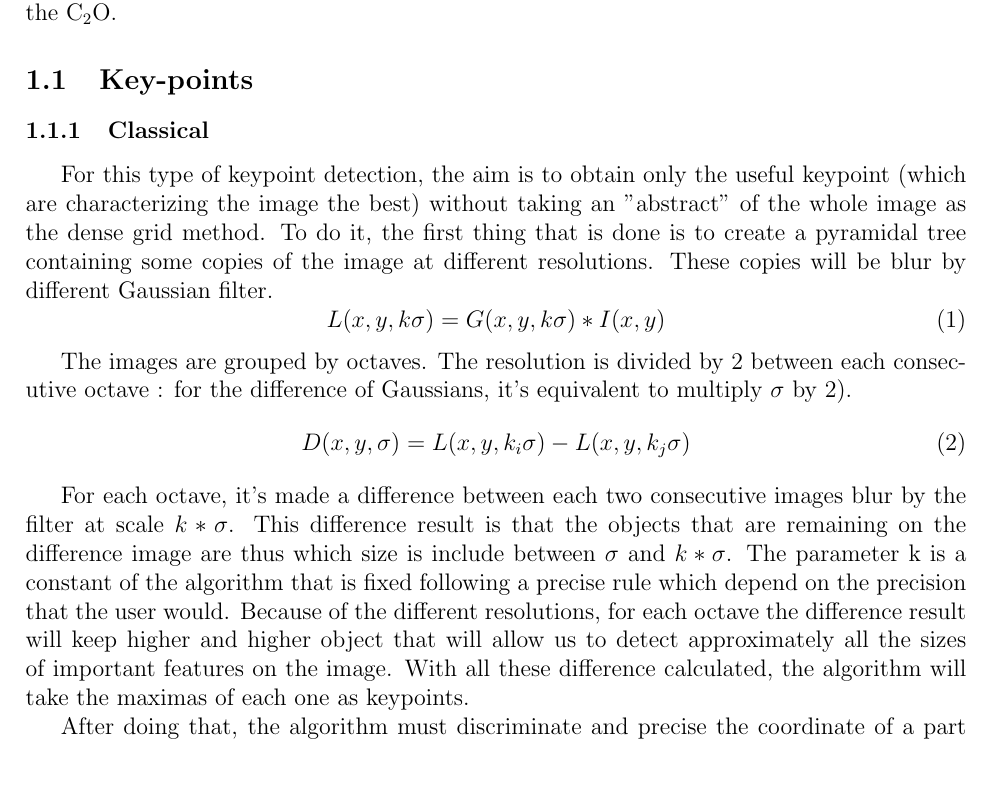
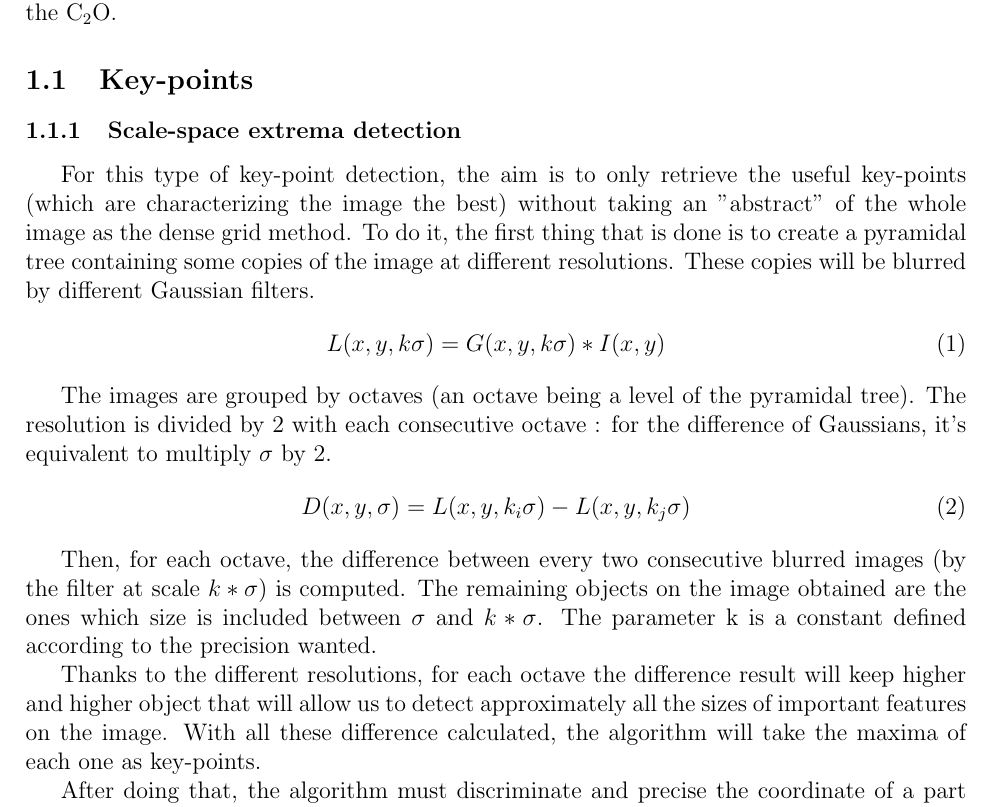
Before and after one commit to GaetanAdier/Prjt_M1, a LaTeX document (Etat de l'art/state_of_art.tex): part of page 1 of 7, cut so that both start at the same text, the shorter picture padded with empty space. Compiled offline with pdfLaTeX; the source files are stored in an older character set and shown here as Unicode.

Commit message:
State of art
modifs partie scale-space extrema detection

```diff
--- a/Etat de l'art/state_of_art.tex
+++ b/Etat de l'art/state_of_art.tex
@@ -23,24 +23,28 @@ In this document we will introduce key-points and their use in the various descr
 
 \subsection{Key-points}
 
-\subsubsection{Classical}
+\subsubsection{Scale-space extrema detection}
 
-For this type of keypoint detection, the aim is to obtain only the useful keypoint (which are characterizing the image the best) without taking an "abstract" of the whole image as the dense grid method.
-To do it, the first thing that is done is to create a pyramidal tree containing some copies of the image at different resolutions. These copies will be blur by different Gaussian filter.
+For this type of key-point detection, the aim is to only retrieve the useful key-points (which are characterizing the image the best) without taking an "abstract" of the whole image as the dense grid method.
+To do it, the first thing that is done is to create a pyramidal tree containing some copies of the image at different resolutions. These copies will be blurred by different Gaussian filters.
 \begin{equation}
 L(x,y,k\sigma)=G(x,y,k\sigma)*I(x,y)
 \end{equation}
 
-The images are grouped by octaves. The resolution is divided by 2 between each consecutive octave : for the difference of Gaussians, it's equivalent to multiply $\sigma$ by 2).
+The images are grouped by octaves (an octave being a level of the pyramidal tree). The resolution is divided by 2 with each consecutive octave : for the difference of Gaussians, it's equivalent to multiply $\sigma$ by 2.
 \begin{equation}
 D(x,y,\sigma)=L(x,y,k_i\sigma)-L(x,y,k_j\sigma)
 \end{equation}
 
-For each octave, it's made a difference between each two consecutive images blur by the filter at scale $k*\sigma$.
-This difference result is that the objects that are remaining on the difference image are thus which size is include between $\sigma$ and $k*\sigma$. The parameter k is a constant of the algorithm that is fixed following a precise rule which depend on the precision that the user would. Because of the different resolutions, for each octave the difference result will keep higher and higher object that will allow us to detect approximately all the sizes of important features on the image.
-With all these difference calculated, the algorithm will take the maximas of each one as keypoints.
+%For each octave, it's made a difference between each two consecutive images blur by the filter at scale $k*\sigma$.
+Then, for each octave, the difference between every two consecutive blurred images (by the filter at scale $k*\sigma$) is computed.
+%This difference result is that the objects that are remaining on the difference image are thus which size is included between $\sigma$ and $k*\sigma$.The parameter k is a constant of the algorithm that is fixed following a precise rule which depend on the precision that the user would.
+The remaining objects on the image obtained are the ones which size is included between $\sigma$ and $k*\sigma$. The parameter k is a constant defined according to the precision wanted.
 
-After doing that, the algorithm must discriminate and precise the coordinate of a part of the keypoint. Indeed, using different resolutions give some imprecise coordinate so it's necessary to make an interpolation to obtain the coordinate corresponding to the original image for keypoint extracted from the most reduced resolutions images.  It is necessary to remove some kind of point too. The points that have not enough contrast comparing to the other are removed as the points that are on ridges (these points are really unstable and could move or disappear for many reasons so it's better to remove them).
+Thanks to the different resolutions, for each octave the difference result will keep higher and higher object that will allow us to detect approximately all the sizes of important features on the image.
+With all these difference calculated, the algorithm will take the maxima of each one as key-points.
+
+After doing that, the algorithm must discriminate and precise the coordinate of a part of the key-point. Indeed, using different resolutions give some imprecise coordinate so it's necessary to make an interpolation to obtain the coordinate corresponding to the original image for key-point extracted from the most reduced resolutions images.  It is necessary to remove some kind of point too. The points that have not enough contrast comparing to the other are removed as the points that are on ridges (these points are really unstable and could move or disappear for many reasons so it's better to remove them).
 
 When these operations have been computed, we obtain a set of keypoints that characterize the image. This method allows to obtain the keypoints to characterize an image without taking a predefined set of point. So the set of points obtained is potentially ligther than the one obtained by the dense grid method and it is more accurate because only important points wherever they are are conserved.
 
```
Also changed, not shown: Etat de l'art/state_of_art.pdf, 4 other files.
